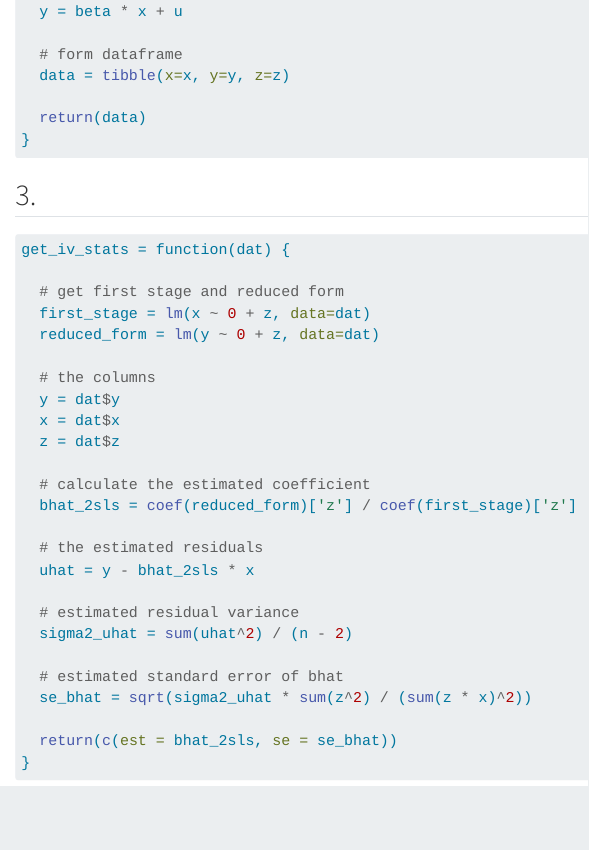
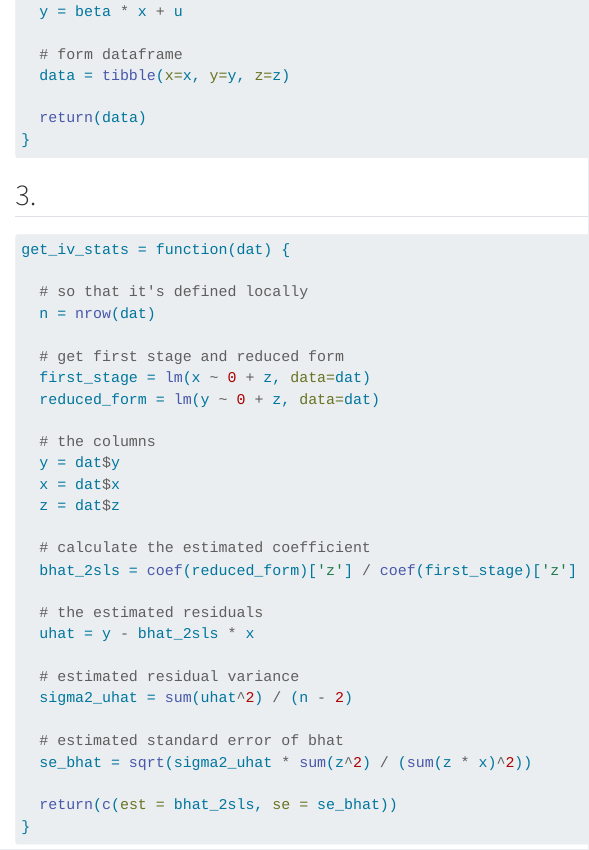
Before and after one commit to emilyfu1/erm, a Quarto document (ps3.qmd): the page in a window 1100 px wide, from 5640 px down. Rendered offline with R 4.5, knitr and Pandoc in place of Quarto, with nearby package versions; code that draws random numbers runs with fixed seeds of ours; some code elsewhere in the file could not run offline.

Commit message:
edit a little bit of the weak iv function

````diff
--- a/ps3.qmd
+++ b/ps3.qmd
@@ -201,9 +199,11 @@ draw_sim_data = function(pi, rho, z, n=100, beta=0) {
 ```
 
 ## 3.
-
 ```{r}
 get_iv_stats = function(dat) {
+
+  # so that it's defined locally
+  n = nrow(dat)
 
   # get first stage and reduced form
   first_stage = lm(x ~ 0 + z, data=dat)
````
Also changed, not shown: ps3.qmd (6 more changed lines).
